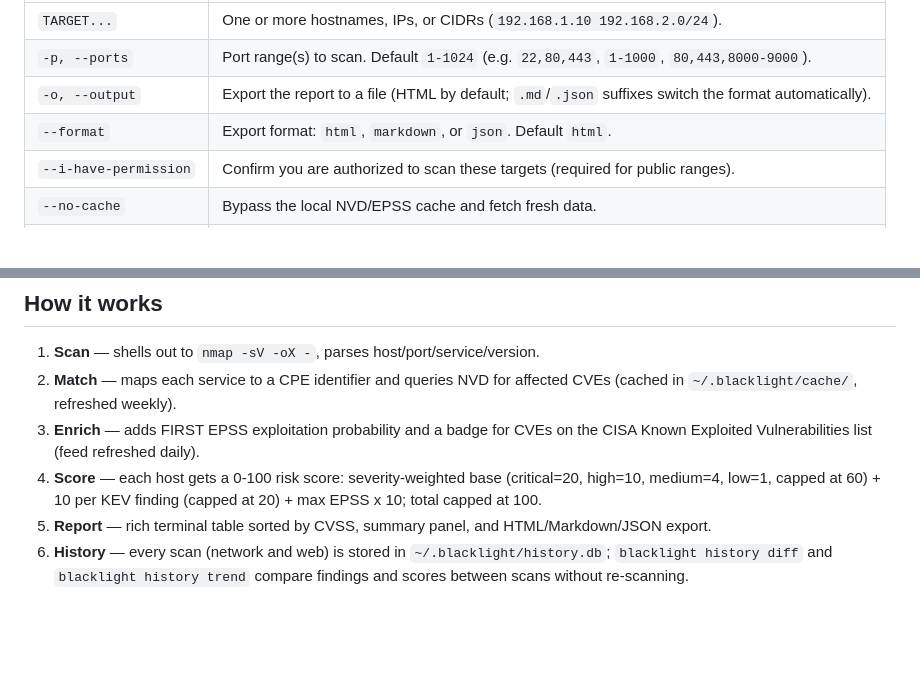
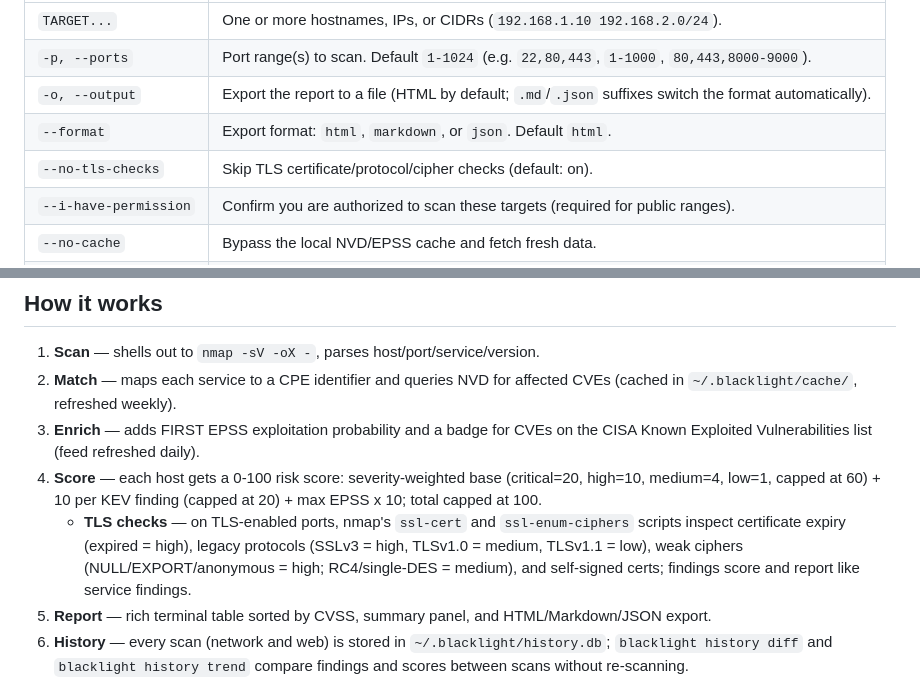
Before and after one commit to miiidev/blacklight-cli, a Markdown page: README.md, 2 parts joined by grey strips. GitHub-like rendering; blank space fills up the shorter version.

Commit message:
docs: document --no-tls-checks and TLS checks

```diff
--- a/README.md
+++ b/README.md
@@ -63,6 +63,7 @@ Options:
 | `-p, --ports` | Port range(s) to scan. Default `1-1024` (e.g. `22,80,443`, `1-1000`, `80,443,8000-9000`). |
 | `-o, --output` | Export the report to a file (HTML by default; `.md`/`.json` suffixes switch the format automatically). |
 | `--format` | Export format: `html`, `markdown`, or `json`. Default `html`. |
+| `--no-tls-checks` | Skip TLS certificate/protocol/cipher checks (default: on). |
 | `--i-have-permission` | Confirm you are authorized to scan these targets (required for public ranges). |
 | `--no-cache` | Bypass the local NVD/EPSS cache and fetch fresh data. |
 | `--timeout` | Per-host nmap scan timeout in seconds. Default `30`. |
@@ -191,6 +192,11 @@ seconds. Set it once: `export BLACKLIGHT_NVD_KEY=your-key`
    severity-weighted base (critical=20, high=10, medium=4, low=1, capped at
    60) + 10 per KEV finding (capped at 20) + max EPSS x 10; total capped at
    100.
+   - **TLS checks** — on TLS-enabled ports, nmap's `ssl-cert` and
+     `ssl-enum-ciphers` scripts inspect certificate expiry (expired = high),
+     legacy protocols (SSLv3 = high, TLSv1.0 = medium, TLSv1.1 = low), weak
+     ciphers (NULL/EXPORT/anonymous = high; RC4/single-DES = medium), and
+     self-signed certs; findings score and report like service findings.
 5. **Report** — rich terminal table sorted by CVSS, summary panel, and
    HTML/Markdown/JSON export.
 6. **History** — every scan (network and web) is stored in
```
